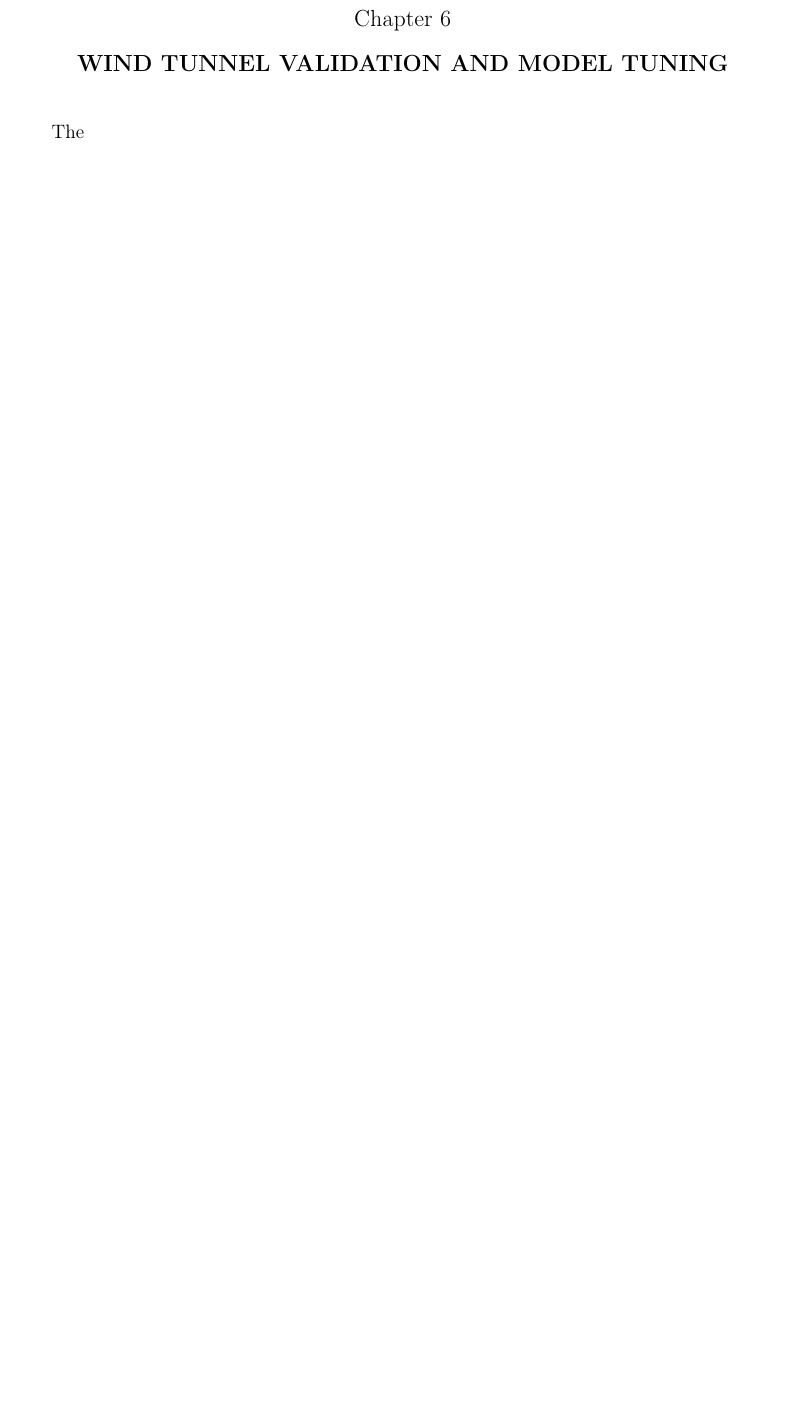
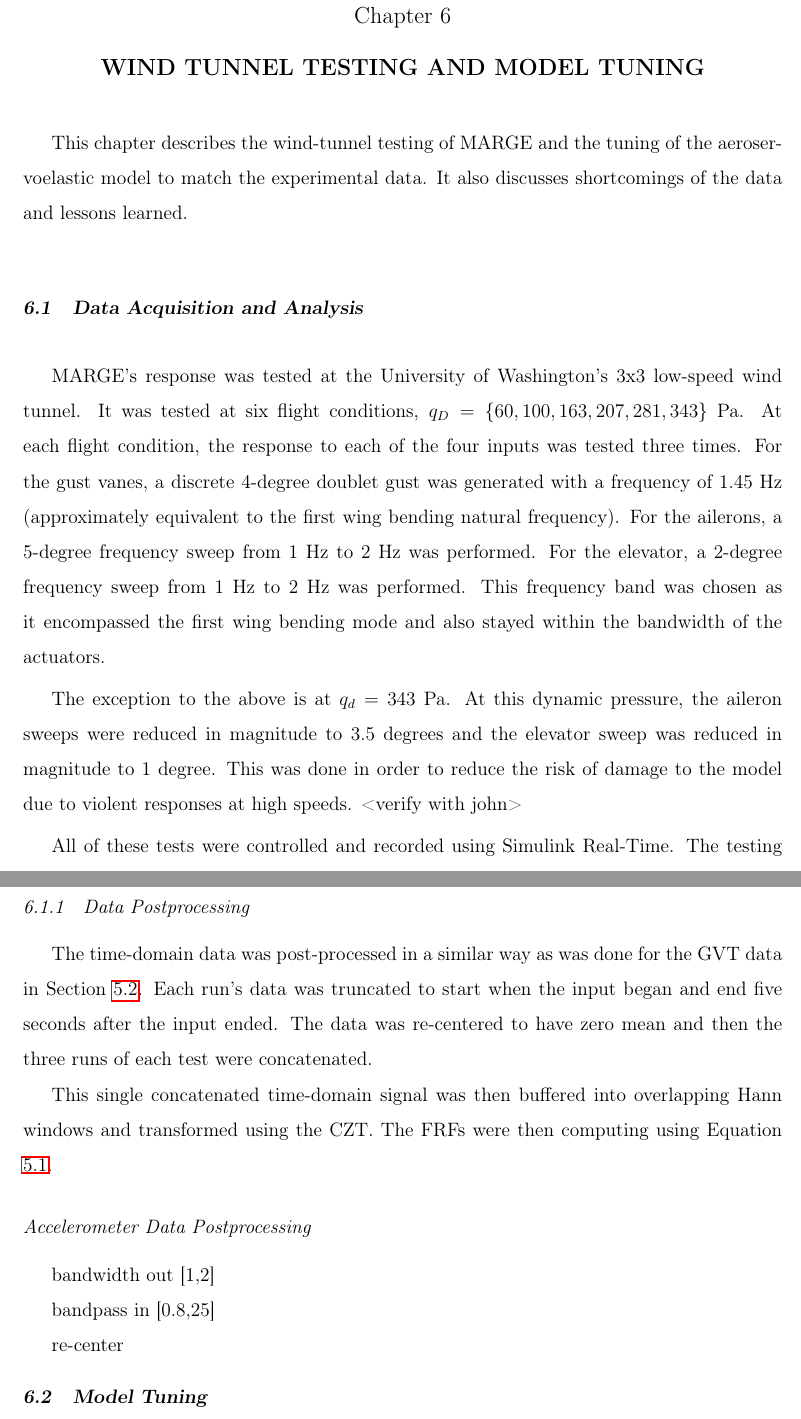
Before and after one commit to exurl/UWThesis, a LaTeX thesis (MAIN.tex, which reads content/windTunnel.tex): part of page 42 of 55 before the commit and two parts of pages 42 and 43 of 56 after it, the two joined at a grey line, cut so that both start at the same text, the shorter picture padded with empty space. Compiled offline with pdfLaTeX.

Commit message:
initial commit windTunnel.tex

```diff
--- a/content/windTunnel.tex
+++ b/content/windTunnel.tex
@@ -1,4 +1,32 @@
-\chapter{Wind Tunnel Validation and Model Tuning}
+\chapter{Wind Tunnel Testing and Model Tuning}
 \label{ch:windTunnel}
 
-The
+This chapter describes the wind-tunnel testing of MARGE and the tuning of the aeroservoelastic model to match the experimental data. It also discusses shortcomings of the data and lessons learned.
+
+%%%%%%%%%%%%%%%%%%%%%%%%%%%%%%%%%%%%%%%%%%%%%%%%%%%%%%%%%%%%%%%%
+\section{Data Acquisition and Analysis} %%%%%%%%%%%%%%%%%%%%%%%%
+%%%%%%%%%%%%%%%%%%%%%%%%%%%%%%%%%%%%%%%%%%%%%%%%%%%%%%%%%%%%%%%%
+
+MARGE's response was tested at the University of Washington's 3x3 low-speed wind tunnel. It was tested at six flight conditions, $q_D=\{60,100,163,207,281,343\}$ Pa. At each flight condition, the response to each of the four inputs was tested three times. For the gust vanes, a discrete 4-degree doublet gust was generated with a frequency of 1.45 Hz (approximately equivalent to the first wing bending natural frequency). For the ailerons, a 5-degree frequency sweep from 1 Hz to 2 Hz was performed. For the elevator, a 2-degree frequency sweep from 1 Hz to 2 Hz was performed. This frequency band was chosen as it encompassed the first wing bending mode and also stayed within the bandwidth of the actuators.
+
+The exception to the above is at $q_d=343$ Pa. At this dynamic pressure, the aileron sweeps were reduced in magnitude to 3.5 degrees and the elevator sweep was reduced in magnitude to 1 degree. This was done in order to reduce the risk of damage to the model due to violent responses at high speeds. <verify with john>
+
+All of these tests were controlled and recorded using Simulink Real-Time. The testing yielded time-series data of input commands and sensor readings for each test.
+
+\subsection{Data Postprocessing}
+The time-domain data was post-processed in a similar way as was done for the GVT data in Section \ref{sec:generateFRF}. Each run's data was truncated to start when the input began and end five seconds after the input ended. The data was re-centered to have zero mean and then the three runs of each test were concatenated.
+
+This single concatenated time-domain signal was then buffered into overlapping Hann windows and transformed using the CZT. The FRFs were then computing using Equation \ref{eq:frf}.
+
+\subsubsection{Accelerometer Data Postprocessing}
+
+bandwidth out [1,2]
+
+bandpass in [0.8,25]
+
+re-center
+
+
+%%%%%%%%%%%%%%%%%%%%%%%%%%%%%%%%%%%%%%%%%%%%%%%%%%%%%%%%%%%%%%%%
+\section{Model Tuning} %%%%%%%%%%%%%%%%%%%%%%%%%%%%%%%%%%%%%%%%%
+%%%%%%%%%%%%%%%%%%%%%%%%%%%%%%%%%%%%%%%%%%%%%%%%%%%%%%%%%%%%%%%%
```
Also changed, not shown: MAIN.pdf.
